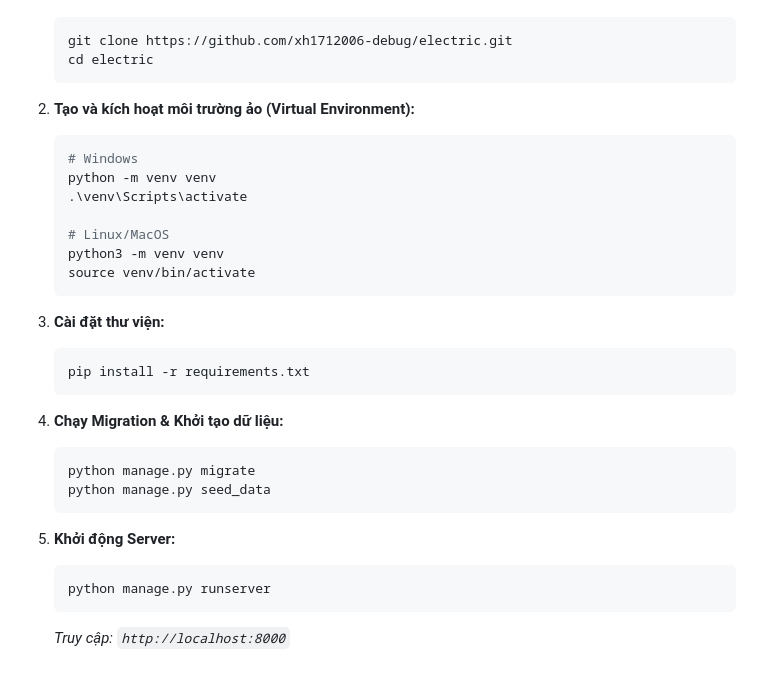
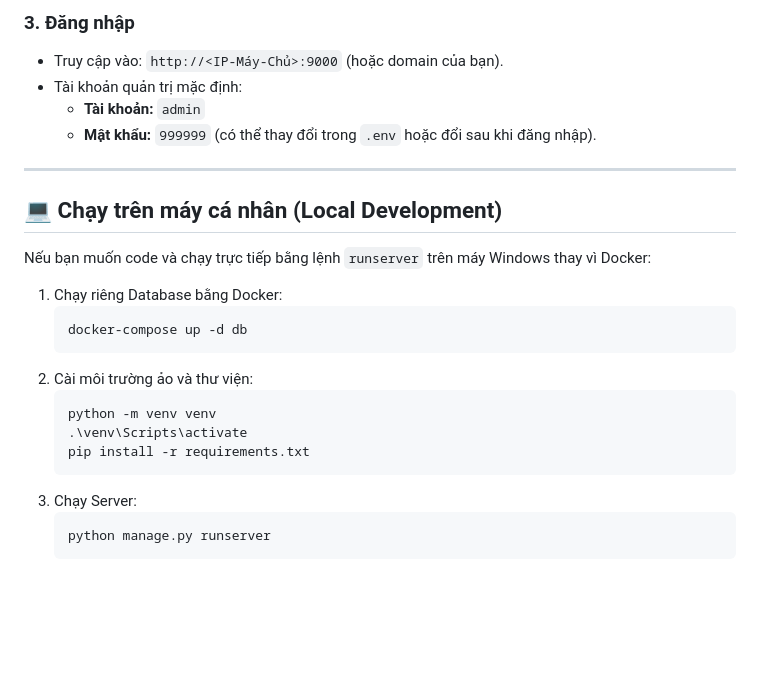
Before and after one commit to xh1712006-debug/electric, a Markdown page: README.md, the part around one of its changes. Rendered like a GitHub page; blank space fills up the shorter version.

````diff
--- a/README.md
+++ b/README.md
@@ -52,32 +64,26 @@ Hệ thống chuẩn hóa 5 Vai trò chính:
+### 3. Đăng nhập
+- Truy cập vào: `http://<IP-Máy-Chủ>:9000` (hoặc domain của bạn).
+- Tài khoản quản trị mặc định:
+  - **Tài khoản:** `admin`
+  - **Mật khẩu:** `999999` (có thể thay đổi trong `.env` hoặc đổi sau khi đăng nhập).
+
+---
+
+## 💻 Chạy trên máy cá nhân (Local Development)
+
+Nếu bạn muốn code và chạy trực tiếp bằng lệnh `runserver` trên máy Windows thay vì Docker:
+
+1. Chạy riêng Database bằng Docker:
    ```bash
-   git clone https://github.com/xh1712006-debug/electric.git
-   cd electric
+   docker-compose up -d db
    ```
-
-2. **Tạo và kích hoạt môi trường ảo (Virtual Environment):**
-   ```bash
-   # Windows
+2. Cài môi trường ảo và thư viện:
+   ```powershell
    python -m venv venv
    .\venv\Scripts\activate
-
-   # Linux/MacOS
-   python3 -m venv venv
-   source venv/bin/activate
-   ```
-
-3. **Cài đặt thư viện:**
-   ```bash
    pip install -r requirements.txt
    ```
-
-4. **Chạy Migration & Khởi tạo dữ liệu:**
-   ```bash
-   python manage.py migrate
-   python manage.py seed_data
-   ```
-
-5. **Khởi động Server:**
-   ```bash
+3. Chạy Server:
+   ```powershell
    python manage.py runserver
    ```
-   *Truy cập: `http://localhost:8000`*
````
Also changed, not shown: other parts of README.md (+41 -29 lines).
